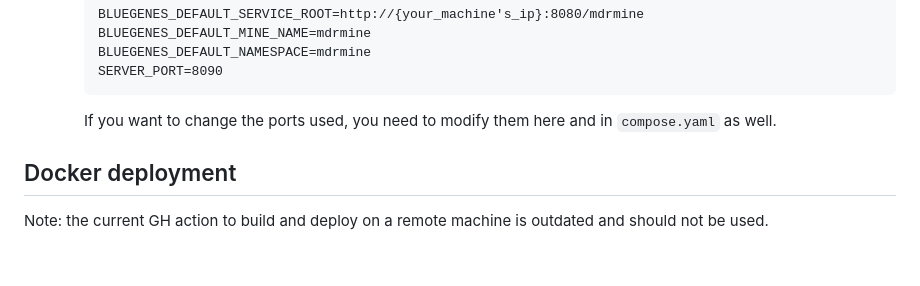
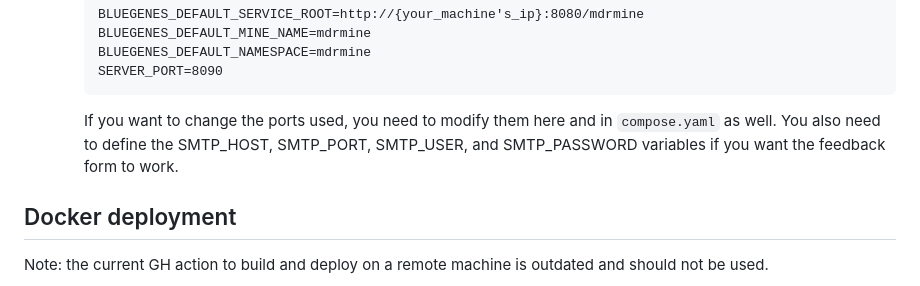
Before and after one commit to ecrin-github/mdrmine, a Markdown page: README.md, the part around the change. Drawn GitHub-style; blank space fills up the shorter version.

Commit message:
Add SMTP instructions in README for BlueGenes feedback form

````diff
--- a/README.md
+++ b/README.md
@@ -24,6 +24,7 @@ See the [sources wiki](https://github.com/ecrin-github/mdrmine-bio-sources/wiki)
         SERVER_PORT=8090
         ```
         If you want to change the ports used, you need to modify them here and in `compose.yaml` as well.
+        You also need to define the SMTP_HOST, SMTP_PORT, SMTP_USER, and SMTP_PASSWORD variables if you want the feedback form to work.
 
 ## Docker deployment
 Note: the current GH action to build and deploy on a remote machine is outdated and should not be used.
````
